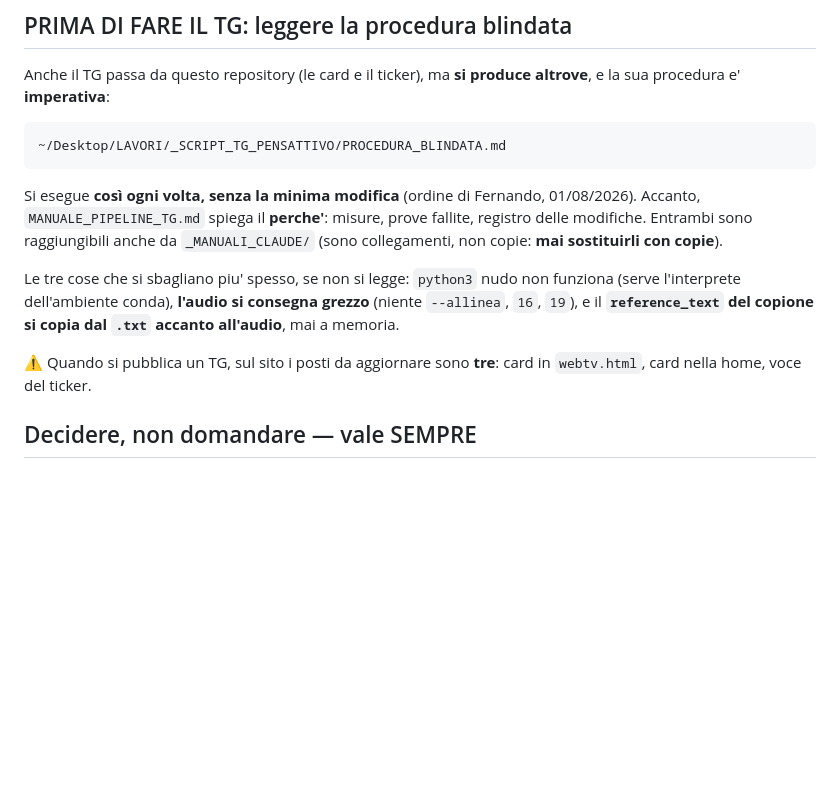
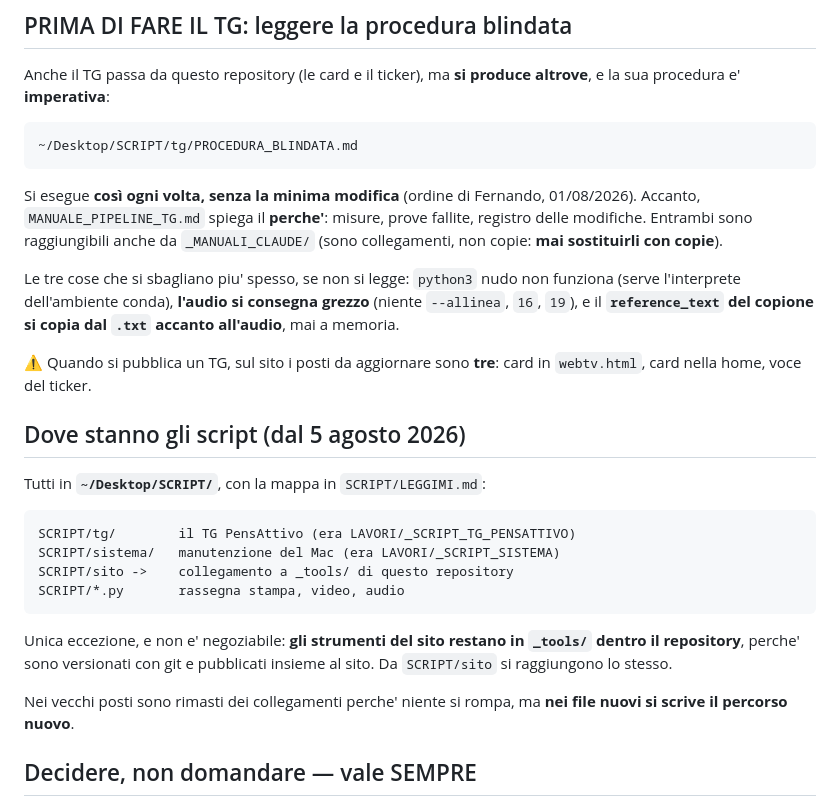
Before and after one commit to partecipazioneattiva/partecipazioneattiva.github.io, a Markdown page: CLAUDE.md, the part around the change. GitHub-like rendering; blank space fills up the shorter version.

Commit message:
Gli script tutti in una cartella sola
Sulla Scrivania erano sparsi in tre posti. Ora stanno tutti in
~/Desktop/SCRIPT/, con tg/ e sistema/ dentro e la mappa in LEGGIMI.md.

Gli strumenti del sito restano dove sono: _tools/ e' versionato con git e
viaggia col sito, portarlo fuori lo toglierebbe dal repository. Da
SCRIPT/sito ci si arriva lo stesso.

Co-Authored-By: Claude Opus 5 <noreply@anthropic.com>

```diff
--- a/CLAUDE.md
+++ b/CLAUDE.md
@@ -21,7 +21,7 @@ Vale per chiunque legga questo file: Claude, un'altra IA o una persona.
 Anche il TG passa da questo repository (le card e il ticker), ma **si produce
 altrove**, e la sua procedura e' **imperativa**:
 
-    ~/Desktop/LAVORI/_SCRIPT_TG_PENSATTIVO/PROCEDURA_BLINDATA.md
+    ~/Desktop/SCRIPT/tg/PROCEDURA_BLINDATA.md
 
 Si esegue **così ogni volta, senza la minima modifica** (ordine di Fernando,
 01/08/2026). Accanto, `MANUALE_PIPELINE_TG.md` spiega il **perche'**: misure,
@@ -35,6 +35,22 @@ del copione si copia dal `.txt` accanto all'audio**, mai a memoria.
 
 ⚠️ Quando si pubblica un TG, sul sito i posti da aggiornare sono **tre**:
 card in `webtv.html`, card nella home, voce del ticker.
+
+## Dove stanno gli script (dal 5 agosto 2026)
+
+Tutti in **`~/Desktop/SCRIPT/`**, con la mappa in `SCRIPT/LEGGIMI.md`:
+
+    SCRIPT/tg/        il TG PensAttivo (era LAVORI/_SCRIPT_TG_PENSATTIVO)
+    SCRIPT/sistema/   manutenzione del Mac (era LAVORI/_SCRIPT_SISTEMA)
+    SCRIPT/sito ->    collegamento a _tools/ di questo repository
+    SCRIPT/*.py       rassegna stampa, video, audio
+
+Unica eccezione, e non e' negoziabile: **gli strumenti del sito restano in
+`_tools/` dentro il repository**, perche' sono versionati con git e pubblicati
+insieme al sito. Da `SCRIPT/sito` si raggiungono lo stesso.
+
+Nei vecchi posti sono rimasti dei collegamenti perche' niente si rompa, ma
+**nei file nuovi si scrive il percorso nuovo**.
 
 ## Decidere, non domandare — vale SEMPRE
 
```
